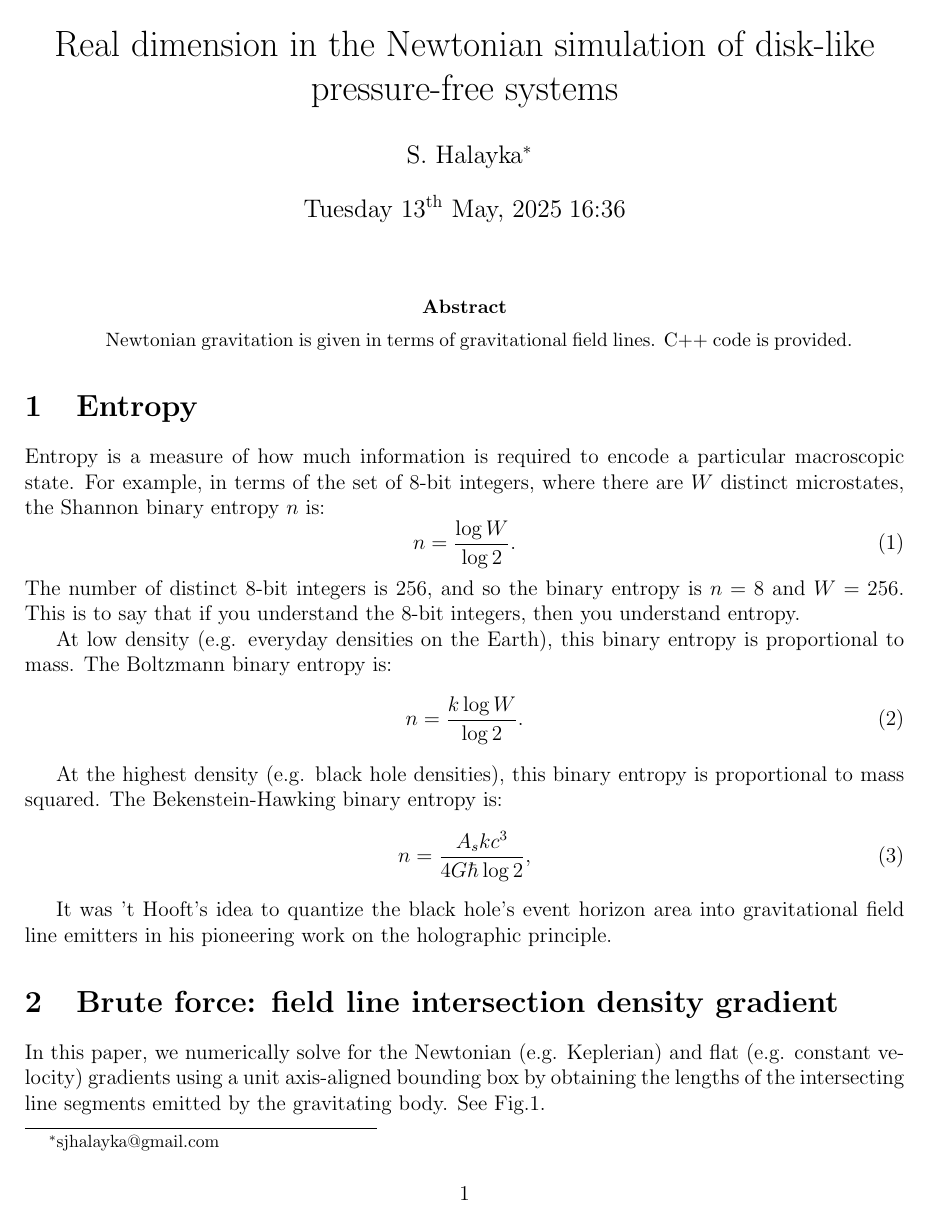
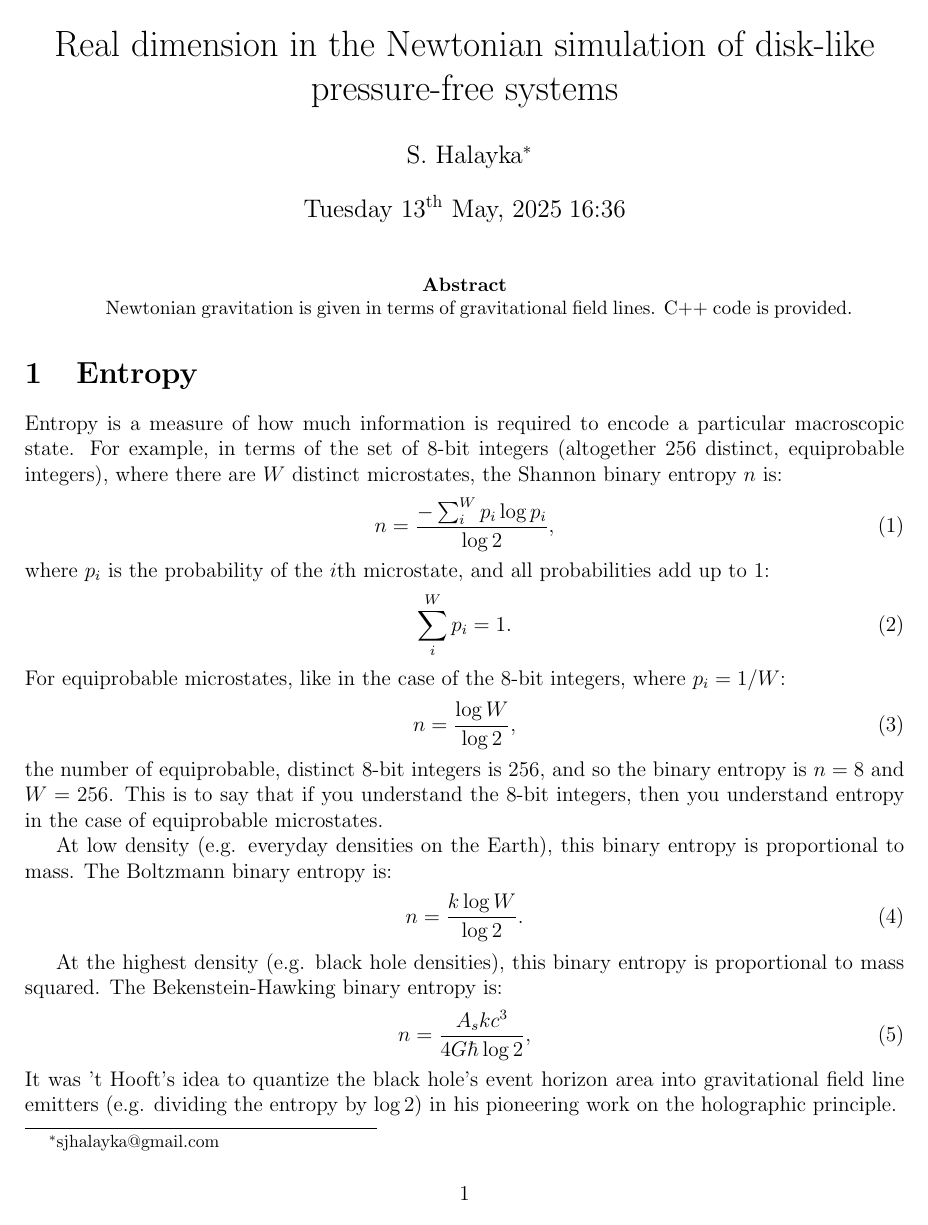
Before and after one commit to sjhalayka/papers, a LaTeX paper (newtonian gravitation2/bezier_escape.tex): page 1 of 7 before the commit and page 1 of 8 after it. Compiled offline with pdfLaTeX.

Commit message:
Add files via upload

```diff
--- a/newtonian gravitation2/bezier_escape.tex
+++ b/newtonian gravitation2/bezier_escape.tex
@@ -48,12 +48,20 @@ C++ code is provided.
 
 \section{Entropy}
 Entropy is a measure of how much information is required to encode a particular macroscopic state.
-For example, in terms of the set of 8-bit integers, where there are $W$ distinct microstates, the Shannon binary entropy $n$ is:
+For example, in terms of the set of 8-bit integers (altogether $256$ distinct, equiprobable integers), where there are $W$ distinct microstates, the Shannon binary entropy $n$ is:
 \begin{equation}
-n = \frac{\log W}{\log 2}.
+n =  \frac{-\sum_{i}^{W} p_i \log p_i} {\log 2},
 \end{equation}
-The number of distinct 8-bit integers is 256, and so the binary entropy is $n = 8$ and $W= 256$.
-This is to say that if you understand the 8-bit integers, then you understand entropy.
+where $p_i$ is the probability of the $i$th microstate, and all probabilities add up to $1$:
+\begin{equation}
+\sum_{i}^{W} p_i = 1.
+\end{equation}
+For equiprobable microstates, like in the case of the 8-bit integers, where $p_i = 1/W$:
+\begin{equation}
+n = \frac{\log W}{\log 2},
+\end{equation}
+the number of equiprobable, distinct 8-bit integers is 256, and so the binary entropy is $n = 8$ and $W= 256$.
+This is to say that if you understand the 8-bit integers, then you understand entropy in the case of equiprobable microstates.
 
 At low density (e.g. everyday densities on the Earth), this binary entropy is proportional to mass.
 The Boltzmann binary entropy is:
@@ -66,8 +74,7 @@ The Bekenstein-Hawking binary entropy is:
 \begin{equation}
 n = \frac{A_s k c^3}{ 4 G \hbar \log 2},
 \end{equation}
-
-It was 't Hooft's idea to quantize the black hole's event horizon area into gravitational field line emitters in his pioneering work on the holographic principle.
+It was 't Hooft's idea to quantize the black hole's event horizon area into gravitational field line emitters (e.g. dividing the entropy by $\log 2$) in his pioneering work on the holographic principle.
 
 
 
```
Also changed, not shown: newtonian gravitation2/AABB.png, newtonian gravitation2/bezier_escape.pdf, newtonian gravitation2/bezier_escape.tex (39 more changed lines), 3 other files.
